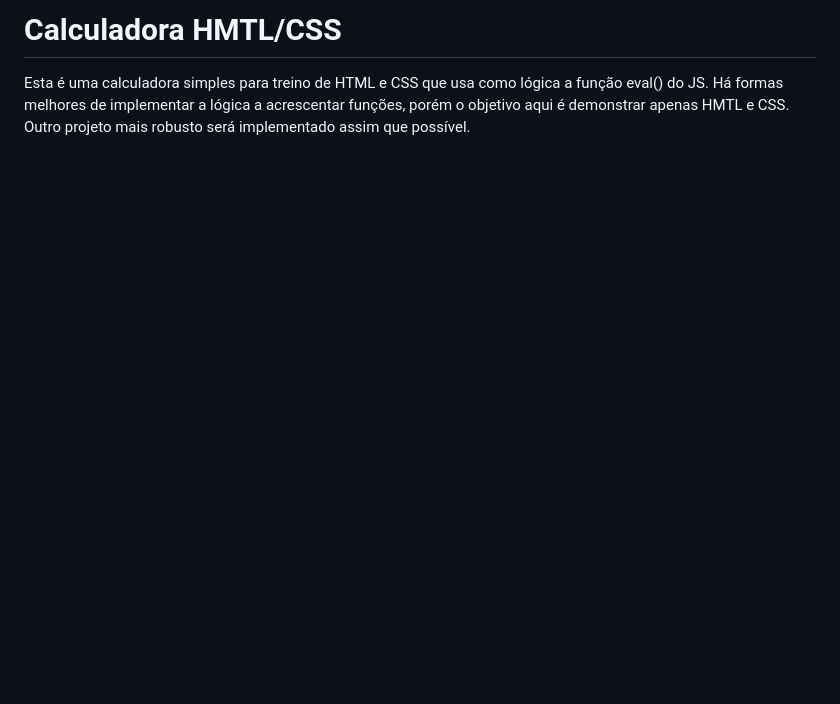
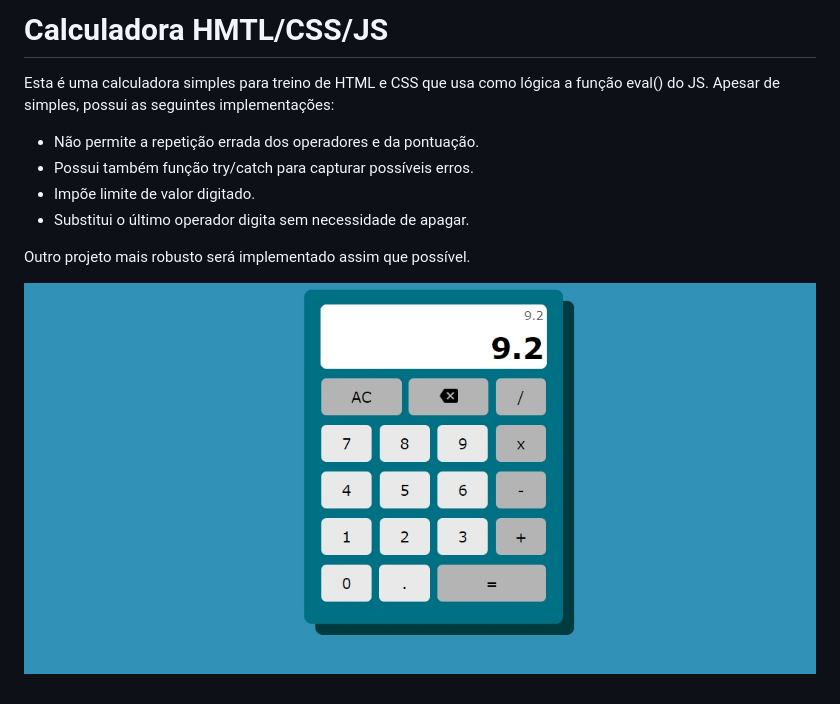
Before and after one commit to Maykopr/calculadora-html-css-js, a Markdown page: README.md, the part around the change. Drawn GitHub-style; pictures changed too: img/calculadora-js.jpg (added); blank space fills up the shorter version.

```diff
--- a/README.md
+++ b/README.md
@@ -1,4 +1,13 @@
-# Calculadora HMTL/CSS
+# Calculadora HMTL/CSS/JS
 
+ Esta é uma calculadora simples para treino de HTML e CSS que usa como lógica a função eval() do JS.
+ Apesar de simples, possui as seguintes implementações:
 
- Esta é uma calculadora simples para treino de HTML e CSS que usa como lógica a função eval() do JS. Há formas melhores de implementar a lógica a acrescentar funções, porém o objetivo aqui é demonstrar apenas HMTL e CSS. Outro projeto mais robusto será implementado assim que possível.
+- Não permite a repetição errada dos operadores e da pontuação.
+- Possui também função try/catch para capturar possíveis erros.
+- Impõe limite de valor digitado.
+- Substitui o último operador digita sem necessidade de apagar.
+
+ Outro projeto mais robusto será implementado assim que possível.
+
+![imagem](./img/calculadora-js.jpg)
```
Also changed, not shown: 3 other files.
